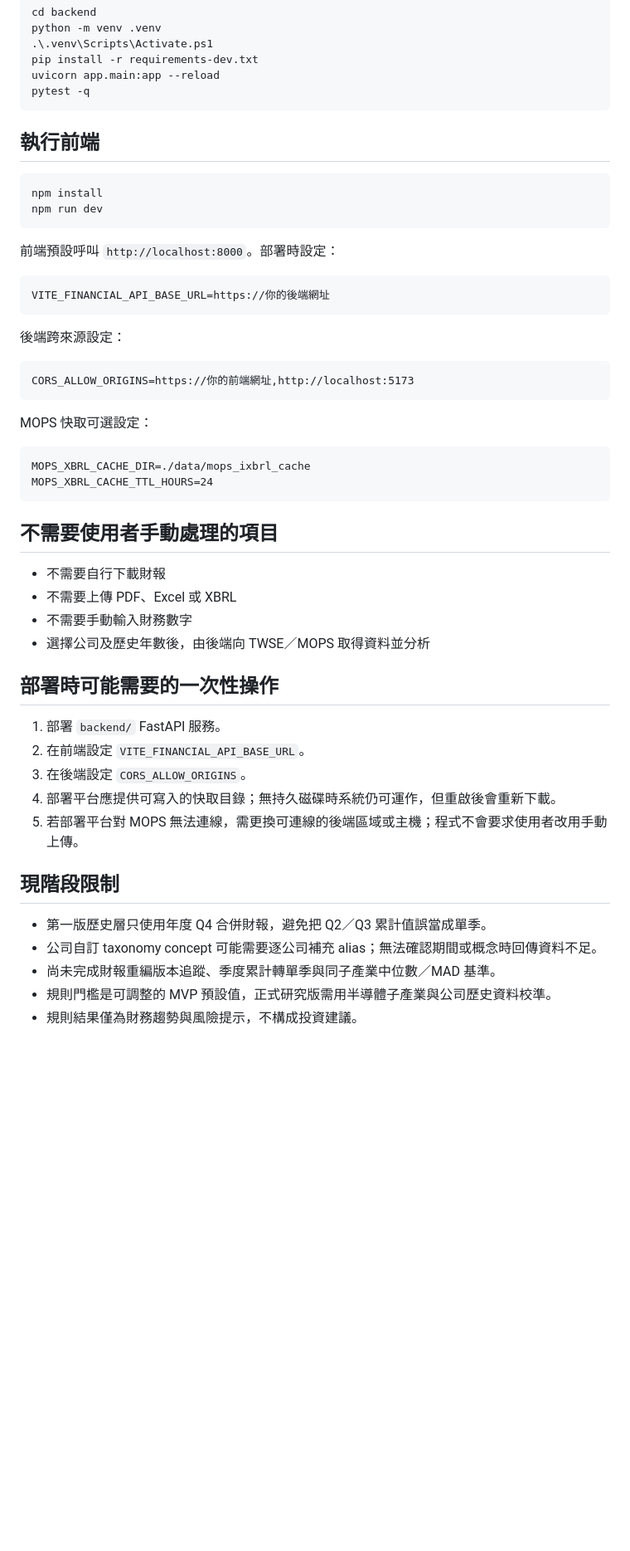
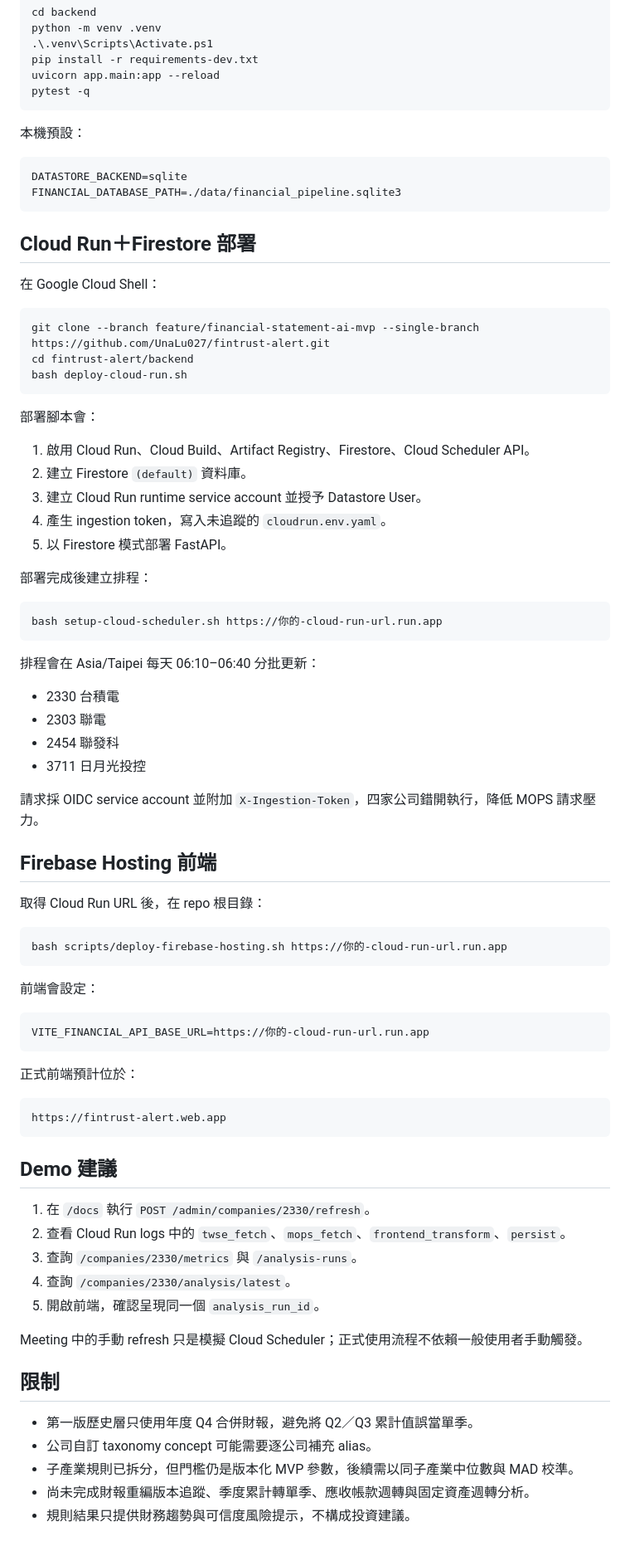
Before and after one commit to UnaLu027/fintrust-alert, a Markdown page: backend/README.md, the part around one of its changes. Shown at 83% size. GitHub-like rendering; blank space fills up the shorter version.

````diff
--- a/backend/README.md
+++ b/backend/README.md
@@ -89,51 +135,80 @@ uvicorn app.main:app --reload
 pytest -q
 ```
 
-## 執行前端
+本機預設：
+
+```text
+DATASTORE_BACKEND=sqlite
+FINANCIAL_DATABASE_PATH=./data/financial_pipeline.sqlite3
+```
+
+## Cloud Run＋Firestore 部署
+
+在 Google Cloud Shell：
 
 ```bash
-npm install
-npm run dev
+git clone --branch feature/financial-statement-ai-mvp --single-branch https://github.com/UnaLu027/fintrust-alert.git
+cd fintrust-alert/backend
+bash deploy-cloud-run.sh
 ```
 
-前端預設呼叫 `http://localhost:8000`。部署時設定：
+部署腳本會：
+
+1. 啟用 Cloud Run、Cloud Build、Artifact Registry、Firestore、Cloud Scheduler API。
+2. 建立 Firestore `(default)` 資料庫。
+3. 建立 Cloud Run runtime service account 並授予 Datastore User。
+4. 產生 ingestion token，寫入未追蹤的 `cloudrun.env.yaml`。
+5. 以 Firestore 模式部署 FastAPI。
+
+部署完成後建立排程：
+
+```bash
+bash setup-cloud-scheduler.sh https://你的-cloud-run-url.run.app
+```
+
+排程會在 Asia/Taipei 每天 06:10–06:40 分批更新：
+
+- 2330 台積電
+- 2303 聯電
+- 2454 聯發科
+- 3711 日月光投控
+
+請求採 OIDC service account 並附加 `X-Ingestion-Token`，四家公司錯開執行，降低 MOPS 請求壓力。
+
+## Firebase Hosting 前端
+
+取得 Cloud Run URL 後，在 repo 根目錄：
+
+```bash
+bash scripts/deploy-firebase-hosting.sh https://你的-cloud-run-url.run.app
+```
+
+前端會設定：
 
 ```text
-VITE_FINANCIAL_API_BASE_URL=https://你的後端網址
+VITE_FINANCIAL_API_BASE_URL=https://你的-cloud-run-url.run.app
 ```
 
-後端跨來源設定：
+正式前端預計位於：
 
 ```text
-CORS_ALLOW_ORIGINS=https://你的前端網址,http://localhost:5173
+https://fintrust-alert.web.app
 ```
 
-MOPS 快取可選設定：
+## Demo 建議
 
-```text
-MOPS_XBRL_CACHE_DIR=./data/mops_ixbrl_cache
-MOPS_XBRL_CACHE_TTL_HOURS=24
-```
+1. 在 `/docs` 執行 `POST /admin/companies/2330/refresh`。
+2. 查看 Cloud Run logs 中的 `twse_fetch`、`mops_fetch`、`frontend_transform`、`persist`。
+3. 查詢 `/companies/2330/metrics` 與 `/analysis-runs`。
+4. 查詢 `/companies/2330/analysis/latest`。
+5. 開啟前端，確認呈現同一個 `analysis_run_id`。
 
-## 不需要使用者手動處理的項目
+Meeting 中的手動 refresh 只是模擬 Cloud Scheduler；正式使用流程不依賴一般使用者手動觸發。
 
-- 不需要自行下載財報
-- 不需要上傳 PDF、Excel 或 XBRL
-- 不需要手動輸入財務數字
-- 選擇公司及歷史年數後，由後端向 TWSE／MOPS 取得資料並分析
+## 限制
 
-## 部署時可能需要的一次性操作
-
-1. 部署 `backend/` FastAPI 服務。
-2. 在前端設定 `VITE_FINANCIAL_API_BASE_URL`。
-3. 在後端設定 `CORS_ALLOW_ORIGINS`。
-4. 部署平台應提供可寫入的快取目錄；無持久磁碟時系統仍可運作，但重啟後會重新下載。
-5. 若部署平台對 MOPS 無法連線，需更換可連線的後端區域或主機；程式不會要求使用者改用手動上傳。
-
-## 現階段限制
-
-- 第一版歷史層只使用年度 Q4 合併財報，避免把 Q2／Q3 累計值誤當成單季。
-- 公司自訂 taxonomy concept 可能需要逐公司補充 alias；無法確認期間或概念時回傳資料不足。
-- 尚未完成財報重編版本追蹤、季度累計轉單季與同子產業中位數／MAD 基準。
-- 規則門檻是可調整的 MVP 預設值，正式研究版需用半導體子產業與公司歷史資料校準。
-- 規則結果僅為財務趨勢與風險提示，不構成投資建議。
+- 第一版歷史層只使用年度 Q4 合併財報，避免將 Q2／Q3 累計值誤當單季。
+- 公司自訂 taxonomy concept 可能需要逐公司補充 alias。
+- 子產業規則已拆分，但門檻仍是版本化 MVP 參數，後續需以同子產業中位數與 MAD 校準。
+- 尚未完成財報重編版本追蹤、季度累計轉單季、應收帳款週轉與固定資產週轉分析。
+- 規則結果只提供財務趨勢與可信度風險提示，不構成投資建議。
````
Also changed, not shown: other parts of backend/README.md (+92 -46 lines).
